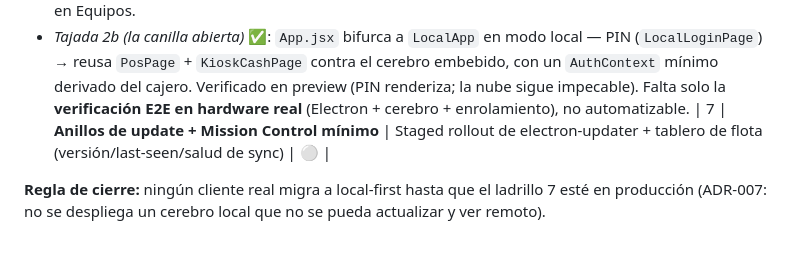
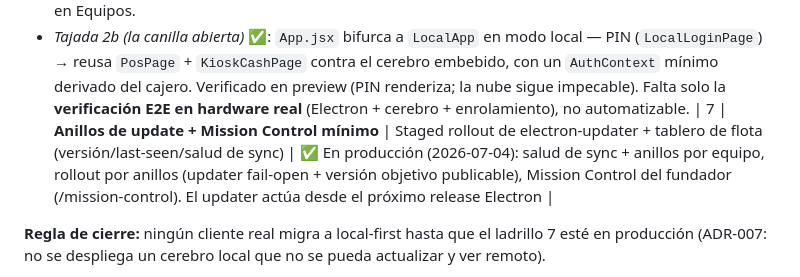
Before and after one commit to gustavobenitez0800/Gimnasios-Veltronik, a Markdown page: docs/FASE1-PLAN.md, the part around the change. Drawn GitHub-style; blank space fills up the shorter version.

Commit message:
docs(fase1): ladrillo 7 completo — Fase 1 cerrada en codigo
Co-Authored-By: Claude Opus 4.8 <noreply@anthropic.com>

```diff
--- a/docs/FASE1-PLAN.md
+++ b/docs/FASE1-PLAN.md
@@ -23,7 +23,7 @@
 - *Tajada 1 (auth backend)* ✅: el cerebro embebido autentica al cajero por PIN, sin Google ni internet — cadena de seguridad separada por perfil (`LocalSecurityConfig`, la nube queda con `SecurityConfig @Profile("!local")`), tokens firmados con HMAC (`LocalSessionService`, secreto en `sync_state`), `POST /api/local/login`.
 - *Tajada 2a (válvula + espejo)* ✅: `lib/connection.js` resuelve nube vs cerebro local al arrancar (default nube; local solo si Electron + cerebro responde `ready`); el web-espejo muestra "última señal hace X" en Equipos.
 - *Tajada 2b (la canilla abierta)* ✅: `App.jsx` bifurca a `LocalApp` en modo local — PIN (`LocalLoginPage`) → reusa `PosPage` + `KioskCashPage` contra el cerebro embebido, con un `AuthContext` mínimo derivado del cajero. Verificado en preview (PIN renderiza; la nube sigue impecable). Falta solo la **verificación E2E en hardware real** (Electron + cerebro + enrolamiento), no automatizable.
-| 7 | **Anillos de update + Mission Control mínimo** | Staged rollout de electron-updater + tablero de flota (versión/last-seen/salud de sync) | ⚪ |
+| 7 | **Anillos de update + Mission Control mínimo** | Staged rollout de electron-updater + tablero de flota (versión/last-seen/salud de sync) | ✅ En producción (2026-07-04): salud de sync + anillos por equipo, rollout por anillos (updater fail-open + versión objetivo publicable), Mission Control del fundador (/mission-control). El updater actúa desde el próximo release Electron |
 
 **Regla de cierre:** ningún cliente real migra a local-first hasta que el ladrillo 7 esté en
 producción (ADR-007: no se despliega un cerebro local que no se pueda actualizar y ver remoto).
```
